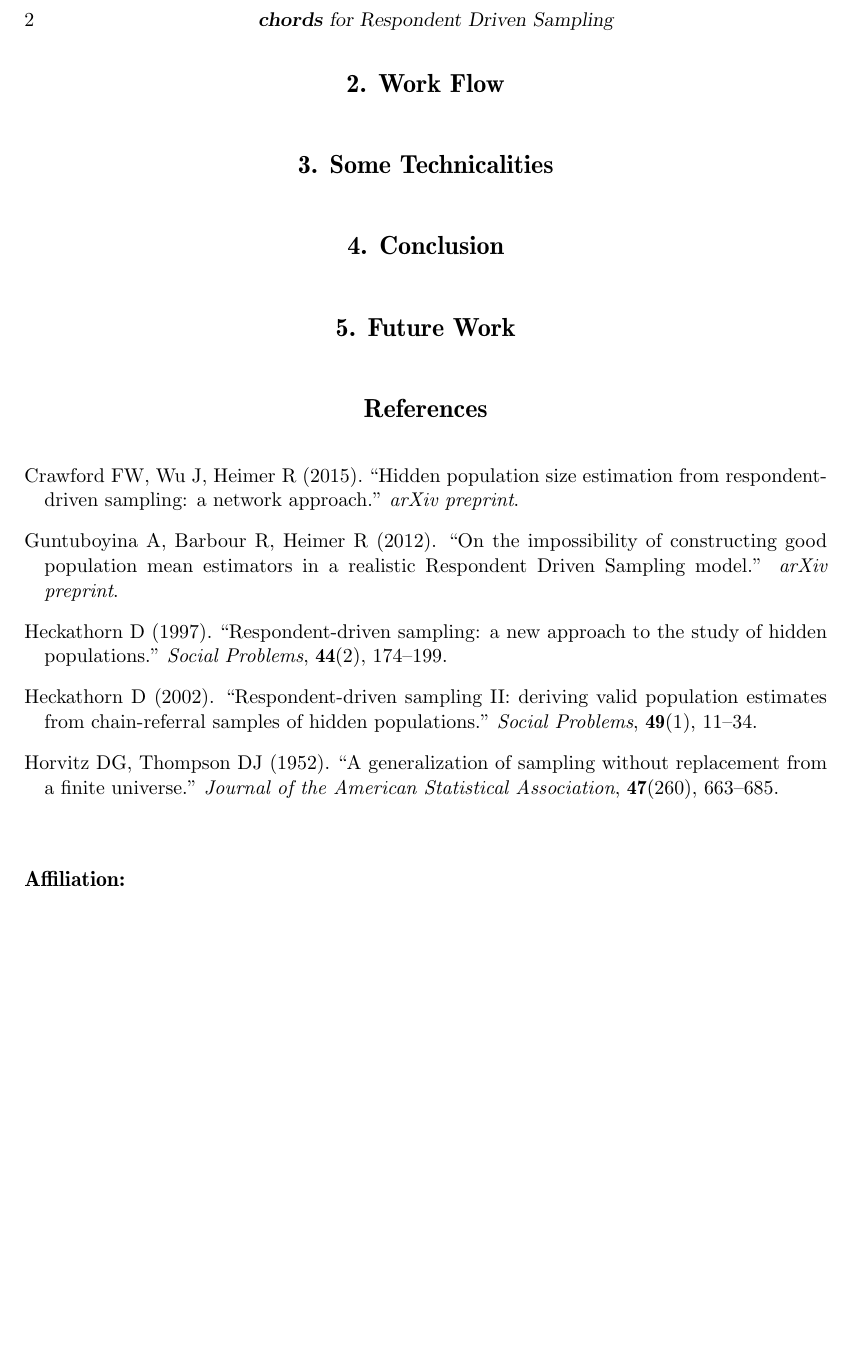
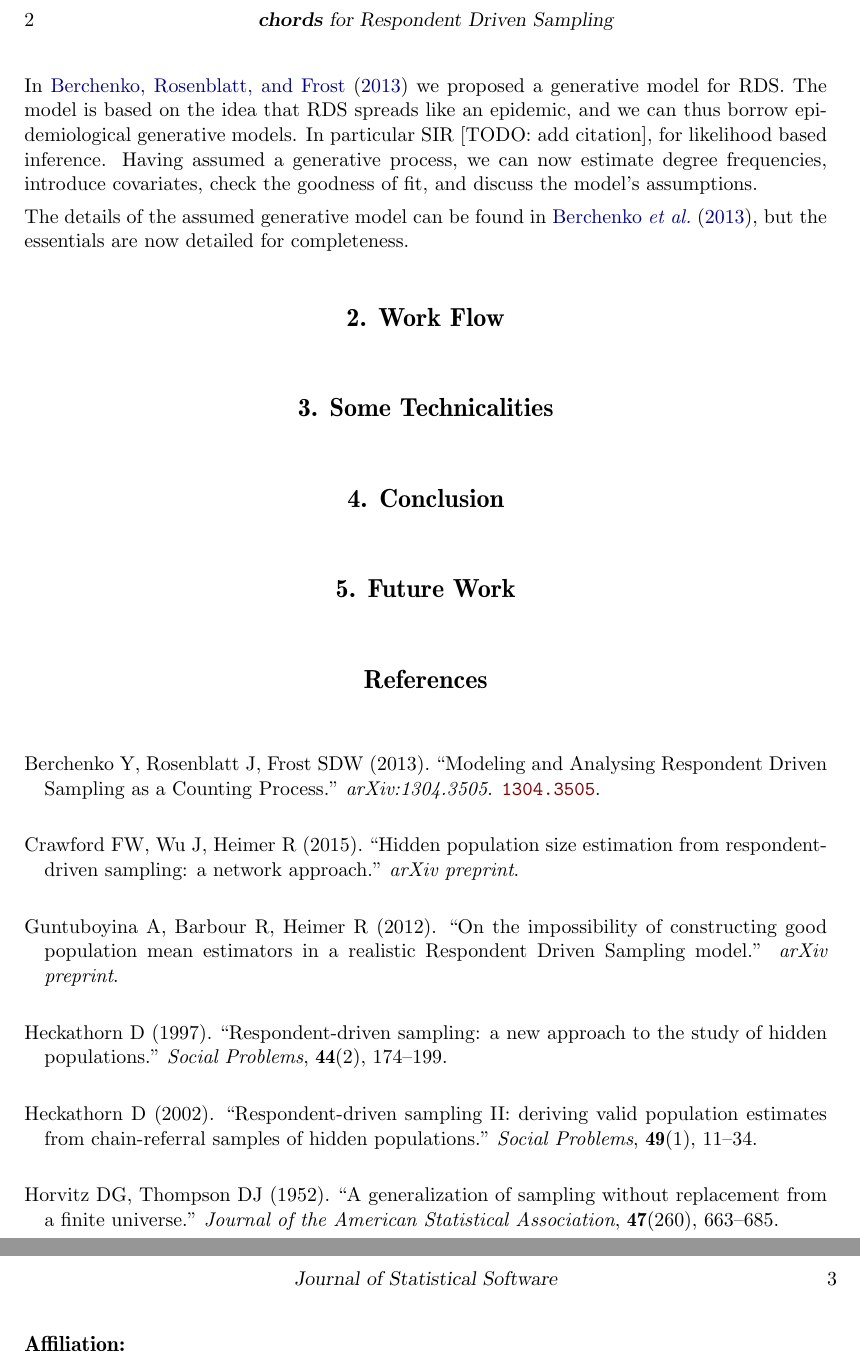
Before and after one commit to johnros/chords, a LaTeX document (manuscript/style/article.tex): part of page 2 of 2 before the commit and two parts of pages 2 and 3 of 3 after it, the two joined at a grey line, cut so that both start at the same text, the shorter picture padded with empty space. Compiled offline with pdfLaTeX.

Commit message:
manuscript progress

```diff
--- a/manuscript/style/article.tex
+++ b/manuscript/style/article.tex
@@ -83,7 +83,11 @@ An unbiased Horowitz-Thompson-type estimator \citep{horvitz_generalization_1952}
 Clearly, the frequency of each degree will also be biased towards higher degrees, and thus cannot be recovered from the knowledge of individuals' degrees alone.
 The common remedy to this matter is the inverse-degree weighting heuristic \citep{crawford2015hidden,guntuboyina2012impossibility}.
 
+In \cite{berchenko_modeling_2013} we proposed a generative model for RDS.
+The model is based on the idea that RDS spreads like an epidemic, and we can thus borrow epidemiological generative models. In particular SIR [TODO: add citation], for likelihood based inference.
+Having assumed a generative process, we can now estimate degree frequencies, introduce covariates, check the goodness of fit, and discuss the model's assumptions.
 
+The details of the assumed generative model can be found in \cite{berchenko_modeling_2013}, but the essentials are now detailed for completeness.
 
 
 \section{Work Flow}
```
Also changed, not shown: manuscript/style/article.bbl, manuscript/style/article.pdf, 4 other files.
